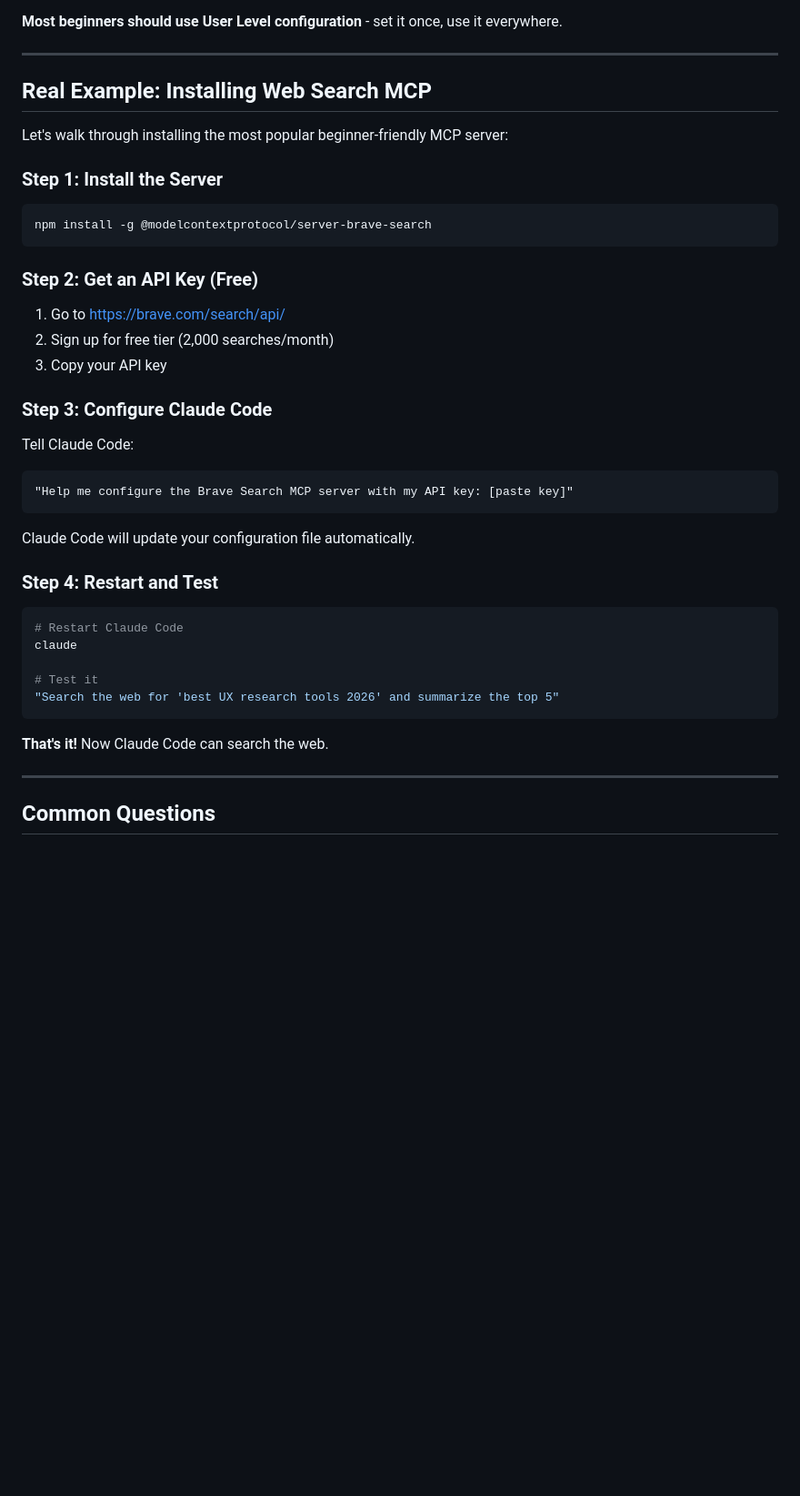
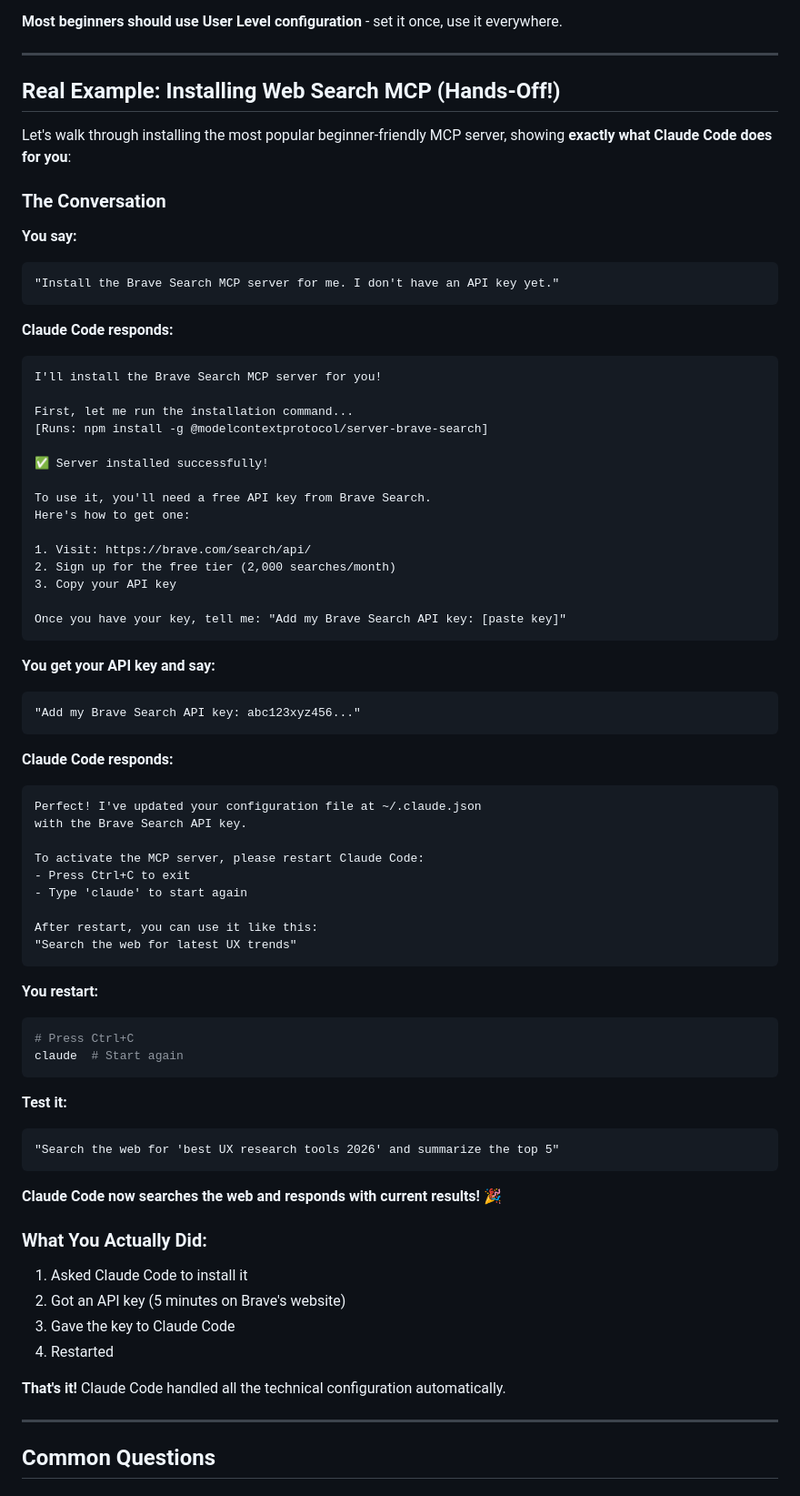
Before and after one commit to flpetho/claude-code-workshop, a Markdown page: resources/mcp-servers-guide.md, the part around one of its changes. Shown at 91% size. Drawn GitHub-style; blank space fills up the shorter version.

````diff
--- a/resources/mcp-servers-guide.md
+++ b/resources/mcp-servers-guide.md
@@ -230,42 +406,75 @@ MCP servers can be configured at different levels:
 
 ---
 
-## Real Example: Installing Web Search MCP
+## Real Example: Installing Web Search MCP (Hands-Off!)
 
-Let's walk through installing the most popular beginner-friendly MCP server:
+Let's walk through installing the most popular beginner-friendly MCP server, showing **exactly what Claude Code does for you**:
 
-### Step 1: Install the Server
+### The Conversation
 
-```bash
-npm install -g @modelcontextprotocol/server-brave-search
+**You say:**
+```
+"Install the Brave Search MCP server for me. I don't have an API key yet."
 ```
 
-### Step 2: Get an API Key (Free)
+**Claude Code responds:**
+```
+I'll install the Brave Search MCP server for you!
 
-1. Go to https://brave.com/search/api/
-2. Sign up for free tier (2,000 searches/month)
+First, let me run the installation command...
+[Runs: npm install -g @modelcontextprotocol/server-brave-search]
+
+✅ Server installed successfully!
+
+To use it, you'll need a free API key from Brave Search.
+Here's how to get one:
+
+1. Visit: https://brave.com/search/api/
+2. Sign up for the free tier (2,000 searches/month)
 3. Copy your API key
 
-### Step 3: Configure Claude Code
-
-Tell Claude Code:
-```
-"Help me configure the Brave Search MCP server with my API key: [paste key]"
+Once you have your key, tell me: "Add my Brave Search API key: [paste key]"
 ```
 
-Claude Code will update your configuration file automatically.
+**You get your API key and say:**
+```
+"Add my Brave Search API key: abc123xyz456..."
+```
 
-### Step 4: Restart and Test
+**Claude Code responds:**
+```
+Perfect! I've updated your configuration file at ~/.claude.json
+with the Brave Search API key.
 
+To activate the MCP server, please restart Claude Code:
+- Press Ctrl+C to exit
+- Type 'claude' to start again
+
+After restart, you can use it like this:
+"Search the web for latest UX trends"
+```
+
+**You restart:**
 ```bash
-# Restart Claude Code
-claude
+# Press Ctrl+C
+claude  # Start again
+```
 
-# Test it
+**Test it:**
+```
 "Search the web for 'best UX research tools 2026' and summarize the top 5"
 ```
 
-**That's it!** Now Claude Code can search the web.
+**Claude Code now searches the web and responds with current results!** 🎉
+
+### What You Actually Did:
+
+1. Asked Claude Code to install it
+2. Got an API key (5 minutes on Brave's website)
+3. Gave the key to Claude Code
+4. Restarted
+
+**That's it!** Claude Code handled all the technical configuration automatically.
 
 ---
 
````
Also changed, not shown: other parts of resources/mcp-servers-guide.md (+196 -20 lines).
